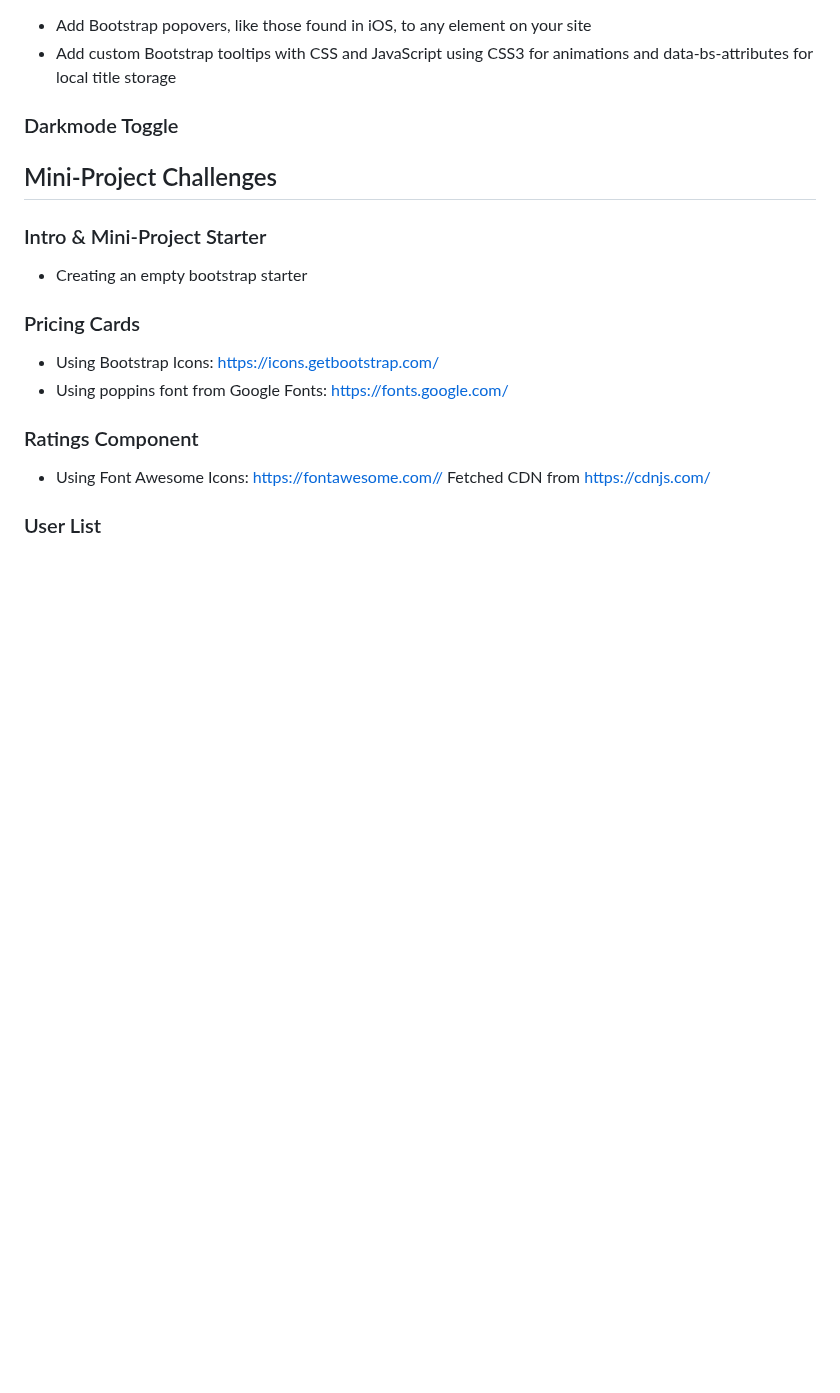
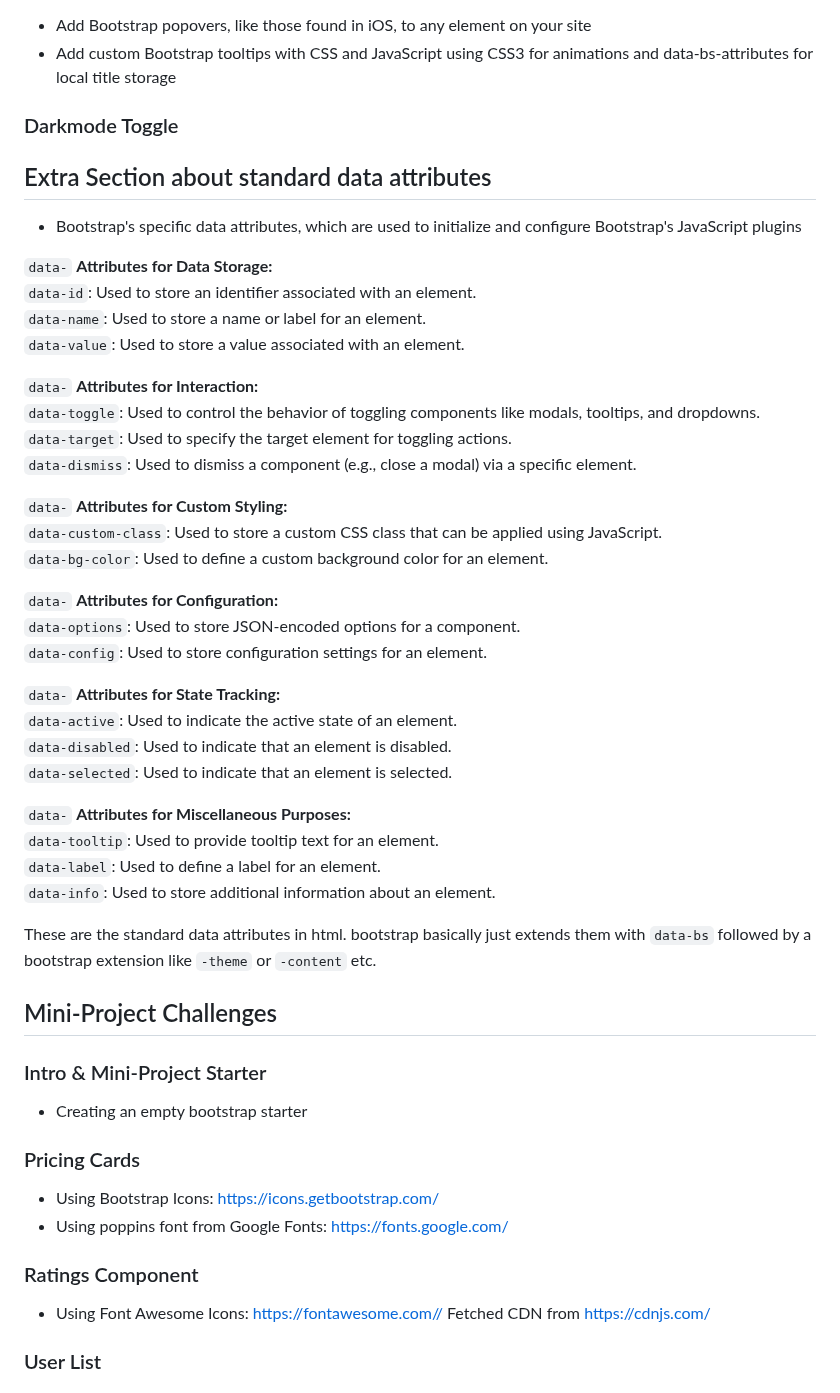
Before and after one commit to johnwr-response/boot5fsb5mw, a Markdown page: NOTES.md, the part around the change. Drawn GitHub-style; blank space fills up the shorter version.

Commit message:
Extra note about data attributes

```diff
--- a/NOTES.md
+++ b/NOTES.md
@@ -249,6 +249,40 @@
 
 ### Darkmode Toggle
 
+## Extra Section about standard data attributes
+
+- Bootstrap's specific data attributes, which are used to initialize and configure Bootstrap's JavaScript plugins
+
+`data-` **Attributes for Data Storage:**
+`data-id`: Used to store an identifier associated with an element.
+`data-name`: Used to store a name or label for an element.
+`data-value`: Used to store a value associated with an element.
+
+`data-` **Attributes for Interaction:**
+`data-toggle`: Used to control the behavior of toggling components like modals, tooltips, and dropdowns.
+`data-target`: Used to specify the target element for toggling actions.
+`data-dismiss`: Used to dismiss a component (e.g., close a modal) via a specific element.
+
+`data-` **Attributes for Custom Styling:**
+`data-custom-class`: Used to store a custom CSS class that can be applied using JavaScript.
+`data-bg-color`: Used to define a custom background color for an element.
+
+`data-` **Attributes for Configuration:**
+`data-options`: Used to store JSON-encoded options for a component.
+`data-config`: Used to store configuration settings for an element.
+
+`data-` **Attributes for State Tracking:**
+`data-active`: Used to indicate the active state of an element.
+`data-disabled`: Used to indicate that an element is disabled.
+`data-selected`: Used to indicate that an element is selected.
+
+`data-` **Attributes for Miscellaneous Purposes:**
+`data-tooltip`: Used to provide tooltip text for an element.
+`data-label`: Used to define a label for an element.
+`data-info`: Used to store additional information about an element.
+
+These are the standard data attributes in html. bootstrap basically just extends them with `data-bs` followed by a bootstrap extension like `-theme` or `-content` etc.
+
 ## Mini-Project Challenges
 
 ### Intro & Mini-Project Starter
```
